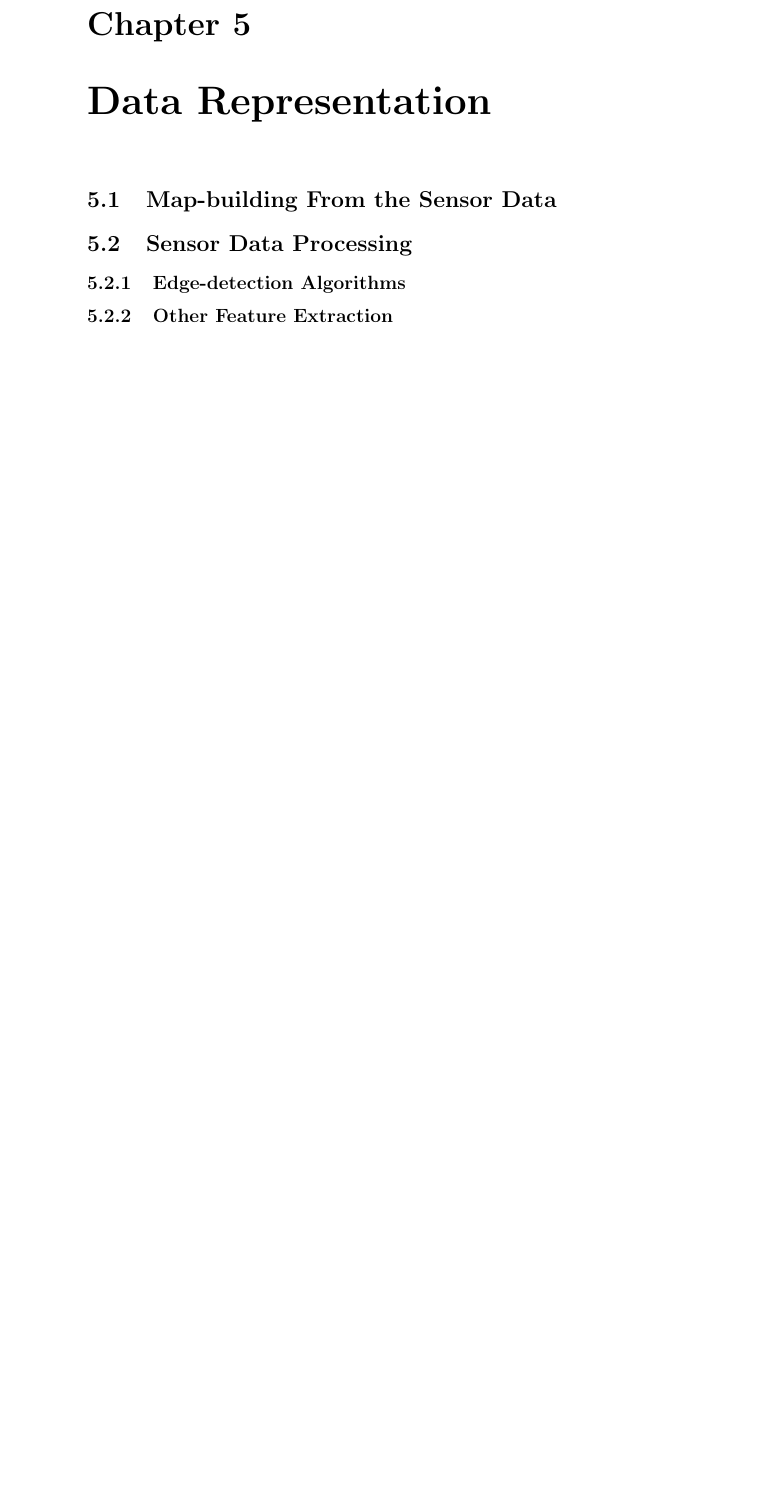
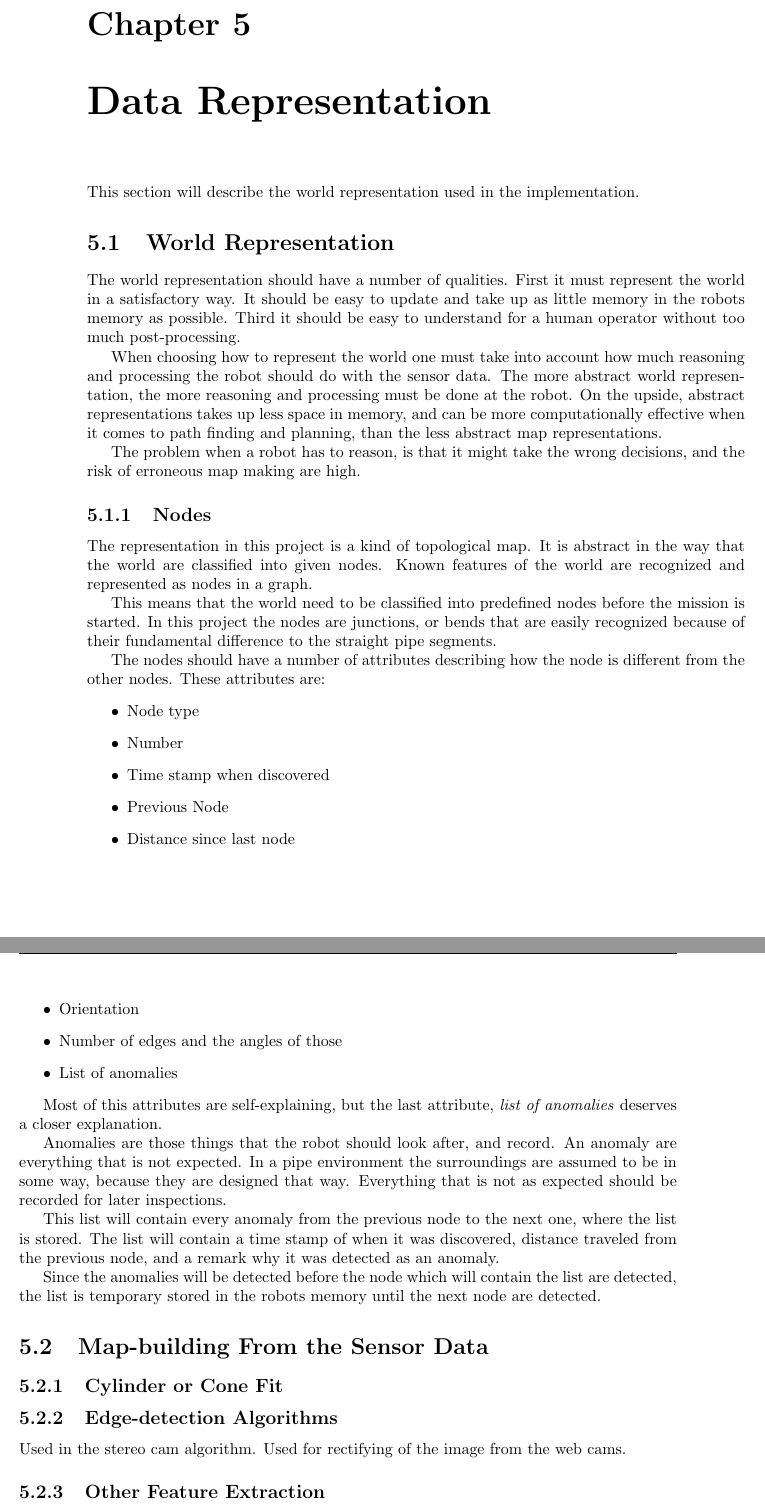
Before and after one commit to agarmo/MasterThesis, a LaTeX thesis (report/thesis.tex, which reads report/chap5-representation.tex): part of page 25 of 35 before the commit and two parts of pages 25 and 26 of 35 after it, the two joined at a grey line, cut so that both start at the same text, the shorter picture padded with empty space. Compiled offline with pdfLaTeX.

Commit message:
Written about the topological node world representation

```diff
--- a/report/chap5-representation.tex
+++ b/report/chap5-representation.tex
@@ -2,15 +2,72 @@
 
 
 \chapter{Data Representation}
+This section will describe the world representation used in the implementation.
+
+\section{World Representation}
+The world representation should have a number of qualities. First it must represent the
+world in a satisfactory way. It should be easy to update and take up as little memory in
+the robots memory as possible. Third it should be easy to understand for a human operator
+without too much post-processing.
+
+When choosing how to represent the world one must take into account how much reasoning and
+processing the robot should do with the sensor data. The more abstract world
+representation, the more reasoning and processing must be done at the robot. On the
+upside, abstract representations takes up less space in memory, and can be more
+computationally effective when it comes to path finding and planning, than the less
+abstract map representations.
+
+The problem when a robot has to reason, is that it might take the wrong decisions, and the
+risk of erroneous map making are high.
+
+\subsection{Nodes}
+The representation in this project is a kind of topological map. It is abstract in the way
+that the world are classified into given nodes. Known features of the world are recognized
+and represented as nodes in a graph.
+
+This means that the world need to be classified into predefined nodes before the mission
+is started. In this project the nodes are junctions, or bends that are easily recognized
+because of their fundamental difference to the straight pipe segments.
+
+The nodes should have a number of attributes describing how the node is different from the
+other nodes. These attributes are:
+\begin{itemize}
+    \item Node type
+    \item Number
+    \item Time stamp when discovered
+    \item Previous Node
+    \item Distance since last node
+    \item Orientation
+    \item Number of edges and the angles of those
+    \item List of anomalies
+\end{itemize}
+
+Most of this attributes are self-explaining, but the last attribute, \emph{list of
+anomalies} deserves a closer explanation.
+
+Anomalies are those things that the robot should look after, and record. An anomaly are
+everything that is not expected. In a pipe environment the surroundings are assumed to be
+in some way, because they are designed that way. Everything that is not as expected should
+be recorded for later inspections.
+
+This list will contain every anomaly from the previous node to the next one, where the
+list is stored. The list will contain a time stamp of when it was discovered, distance
+traveled from the previous node, and a remark why it was detected as an anomaly.
+
+Since the anomalies will be detected before the node which will contain the list are
+detected, the list is temporary stored in the robots memory until the next node are
+detected.
 
 
 \section{Map-building From the Sensor Data}
 
 
-\section{Sensor Data Processing}
+\subsection{Cylinder or Cone Fit}
+
 
 
 \subsection{Edge-detection Algorithms}
+Used in the stereo cam algorithm. Used for rectifying of the image from the web cams.
 
 
 \subsection{Other Feature Extraction}
```
